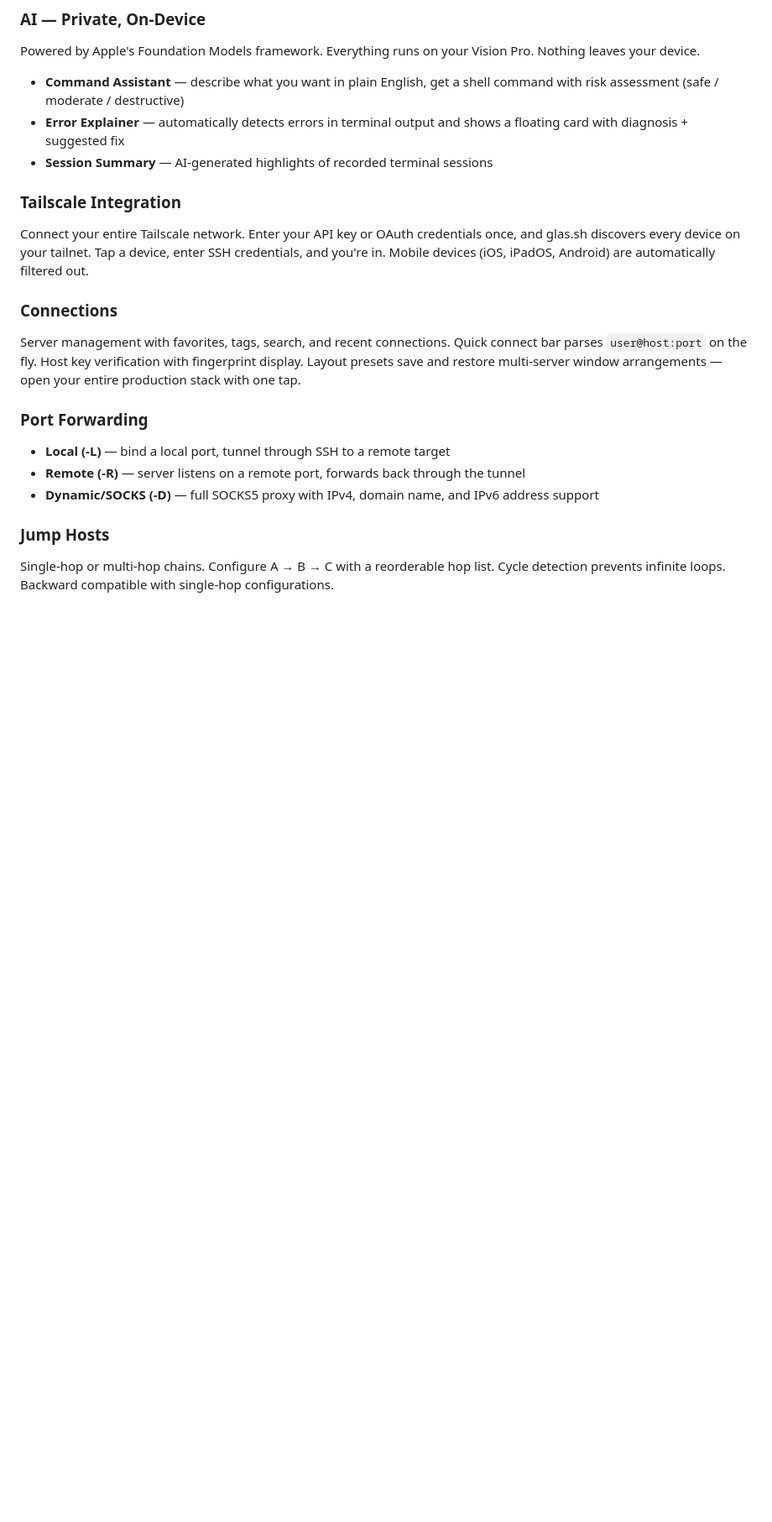
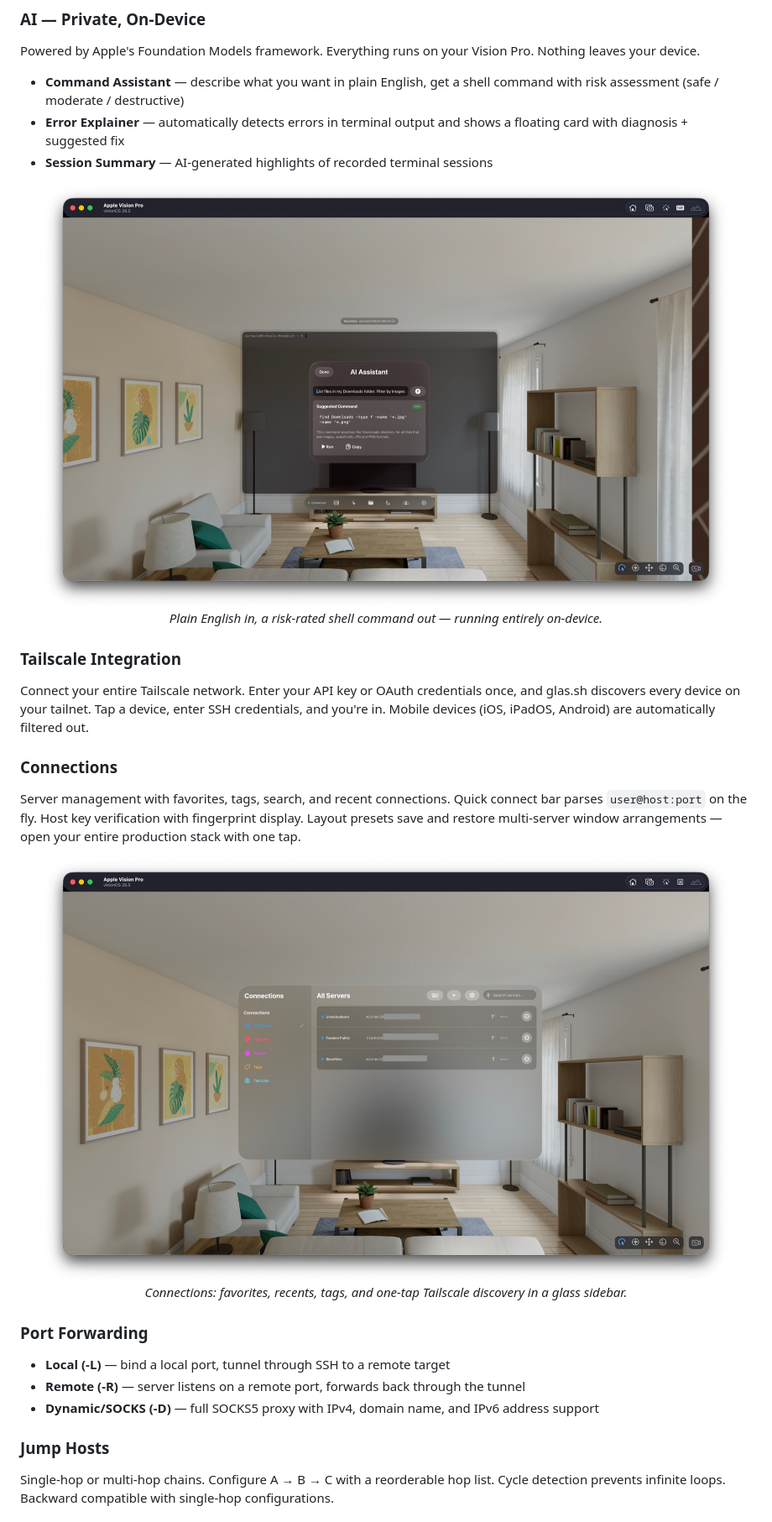
Before and after one commit to msitarzewski/glas.sh, a Markdown page: README.md, the part around one of its changes. Shown at 84% size. Rendered like a GitHub page; pictures changed too: docs/images/shots/ai-assistant.jpg (added), docs/images/shots/connections.jpg (added); blank space fills up the shorter version.

```diff
--- a/README.md
+++ b/README.md
@@ -52,6 +58,12 @@ Powered by Apple's Foundation Models framework. Everything runs on your Vision P
 - **Error Explainer** — automatically detects errors in terminal output and shows a floating card with diagnosis + suggested fix
 - **Session Summary** — AI-generated highlights of recorded terminal sessions
 
+<p align="center">
+  <img src="docs/images/shots/ai-assistant.jpg" alt="glas.sh AI Assistant turning the request 'List files in my Downloads folder. Filter by images' into a find command tagged Safe, with Run and Copy actions" width="820">
+  <br>
+  <em>Plain English in, a risk-rated shell command out — running entirely on-device.</em>
+</p>
+
 ### Tailscale Integration
 
 Connect your entire Tailscale network. Enter your API key or OAuth credentials once, and glas.sh discovers every device on your tailnet. Tap a device, enter SSH credentials, and you're in. Mobile devices (iOS, iPadOS, Android) are automatically filtered out.
@@ -59,6 +71,12 @@ Connect your entire Tailscale network. Enter your API key or OAuth credentials o
 ### Connections
 
 Server management with favorites, tags, search, and recent connections. Quick connect bar parses `user@host:port` on the fly. Host key verification with fingerprint display. Layout presets save and restore multi-server window arrangements — open your entire production stack with one tap.
+
+<p align="center">
+  <img src="docs/images/shots/connections.jpg" alt="glas.sh Connections window showing the All Servers list with a sidebar for Favorites, Recent, Tags, and Tailscale" width="820">
+  <br>
+  <em>Connections: favorites, recents, tags, and one-tap Tailscale discovery in a glass sidebar.</em>
+</p>
 
 ### Port Forwarding
 
```
Also changed, not shown: other parts of README.md (+12 -0 lines), docs/images/shots/hero-htop.jpg (added), docs/images/shots/sftp.jpg (added), 1 other file.
